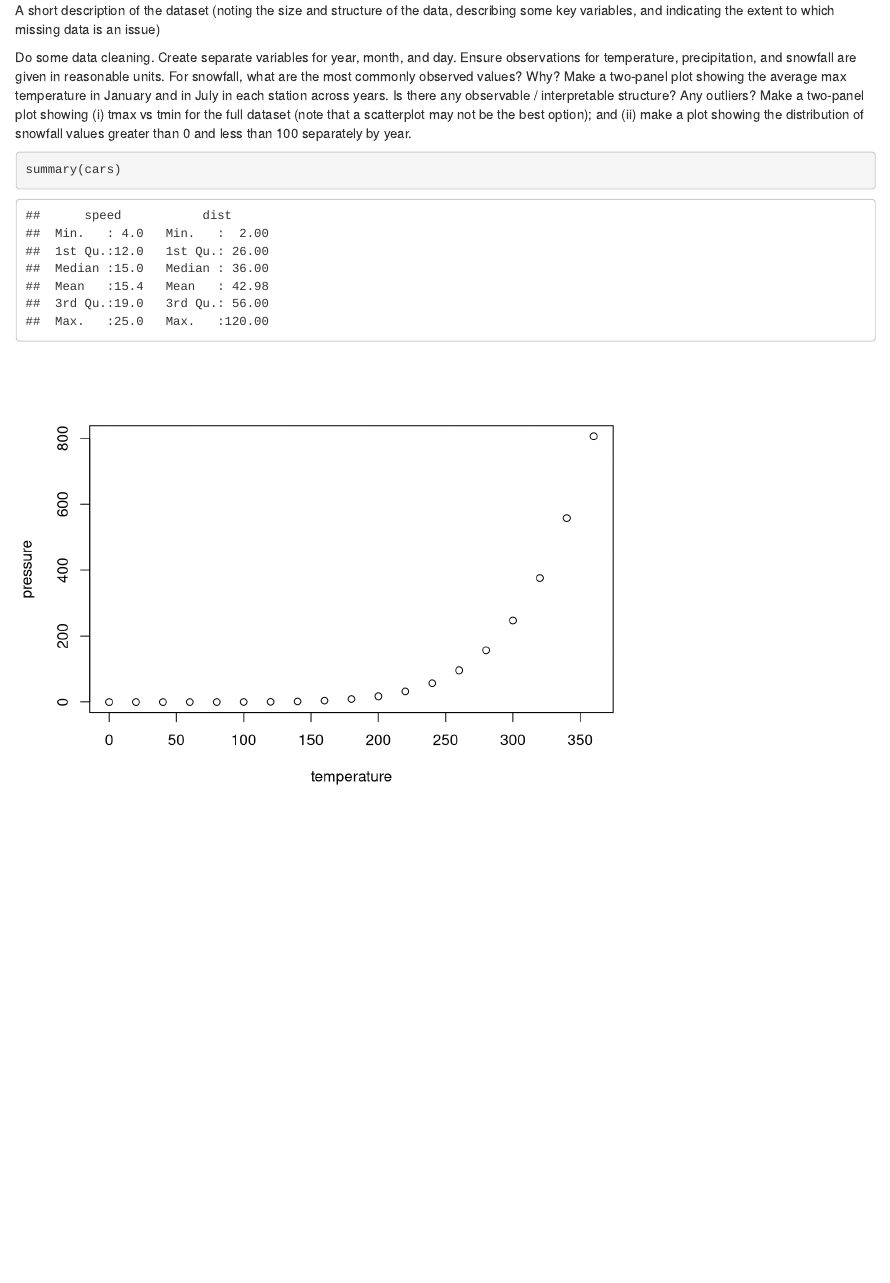
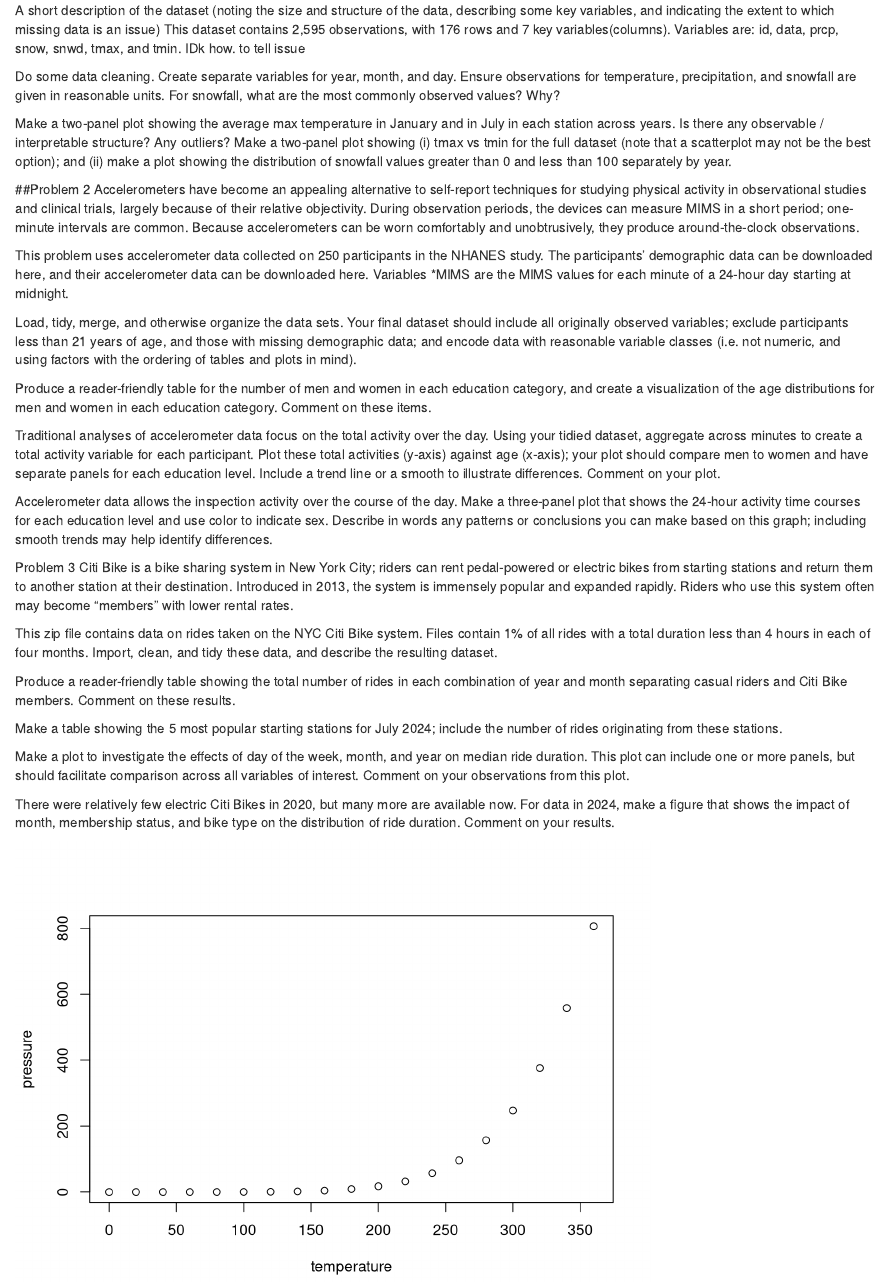
Before and after one commit to YueranPp/p8105_hw3_yp2743, an R Markdown document (p8105_hw3_yp2743.Rmd): the page in a window 1100 px wide, from 190 px down before the commit and from 160 px down after it, so that both start at the same text. Rendered offline with R 4.5, knitr and Pandoc, with nearby package versions; some code elsewhere in the file could not run offline.

Commit message:
pasting questions & import data, q1 in progress

````diff
--- a/p8105_hw3_yp2743.Rmd
+++ b/p8105_hw3_yp2743.Rmd
@@ -16 +14,0 @@ library(tidyverse)
-```{r loading, echo=FALSE}
@@ -17,15 +17,47 @@ library(tidyverse)
+```{r q1_loading, include=FALSE}
 library(p8105.datasets)
 data("ny_noaa")
+str(ny_noaa)
 ```
 A short description of the dataset (noting the size and structure of the data, describing some key variables, and indicating the extent to which missing data is an issue)
+This dataset contains 2,595 observations, with 176 rows and 7 key variables(columns). Variables are: id, data, prcp, snow, snwd, tmax, and tmin. IDk how. to tell issue
+
+```{r q1_clean_separate_var}
+
+```
 
 Do some data cleaning. Create separate variables for year, month, and day. Ensure observations for temperature, precipitation, and snowfall are given in reasonable units. For snowfall, what are the most commonly observed values? Why?
+
 Make a two-panel plot showing the average max temperature in January and in July in each station across years. Is there any observable / interpretable structure? Any outliers?
 Make a two-panel plot showing (i) tmax vs tmin for the full dataset (note that a scatterplot may not be the best option); and (ii) make a plot showing the distribution of snowfall values greater than 0 and less than 100 separately by year.
 
-```{r cars}
-summary(cars)
-```
+
+##Problem 2
+Accelerometers have become an appealing alternative to self-report techniques for studying physical activity in observational studies and clinical trials, largely because of their relative objectivity. During observation periods, the devices can measure MIMS in a short period; one-minute intervals are common. Because accelerometers can be worn comfortably and unobtrusively, they produce around-the-clock observations.
+
+This problem uses accelerometer data collected on 250 participants in the NHANES study. The participants’ demographic data can be downloaded here, and their accelerometer data can be downloaded here. Variables *MIMS are the MIMS values for each minute of a 24-hour day starting at midnight.
+
+Load, tidy, merge, and otherwise organize the data sets. Your final dataset should include all originally observed variables; exclude participants less than 21 years of age, and those with missing demographic data; and encode data with reasonable variable classes (i.e. not numeric, and using factors with the ordering of tables and plots in mind).
+
+Produce a reader-friendly table for the number of men and women in each education category, and create a visualization of the age distributions for men and women in each education category. Comment on these items.
+
+Traditional analyses of accelerometer data focus on the total activity over the day. Using your tidied dataset, aggregate across minutes to create a total activity variable for each participant. Plot these total activities (y-axis) against age (x-axis); your plot should compare men to women and have separate panels for each education level. Include a trend line or a smooth to illustrate differences. Comment on your plot.
+
+Accelerometer data allows the inspection activity over the course of the day. Make a three-panel plot that shows the 24-hour activity time courses for each education level and use color to indicate sex. Describe in words any patterns or conclusions you can make based on this graph; including smooth trends may help identify differences.
+
+Problem 3
+Citi Bike is a bike sharing system in New York City; riders can rent pedal-powered or electric bikes from starting stations and return them to another station at their destination. Introduced in 2013, the system is immensely popular and expanded rapidly. Riders who use this system often may become “members” with lower rental rates.
+
+This zip file contains data on rides taken on the NYC Citi Bike system. Files contain 1% of all rides with a total duration less than 4 hours in each of four months. Import, clean, and tidy these data, and describe the resulting dataset.
+
+Produce a reader-friendly table showing the total number of rides in each combination of year and month separating casual riders and Citi Bike members. Comment on these results.
+
+Make a table showing the 5 most popular starting stations for July 2024; include the number of rides originating from these stations.
+
+Make a plot to investigate the effects of day of the week, month, and year on median ride duration. This plot can include one or more panels, but should facilitate comparison across all variables of interest. Comment on your observations from this plot.
+
+There were relatively few electric Citi Bikes in 2020, but many more are available now. For data in 2024, make a figure that shows the impact of month, membership status, and bike type on the distribution of ride duration. Comment on your results.
+
 
 
 
````
Also changed, not shown: p8105_hw3_yp2743.Rmd (3 more changed lines).
